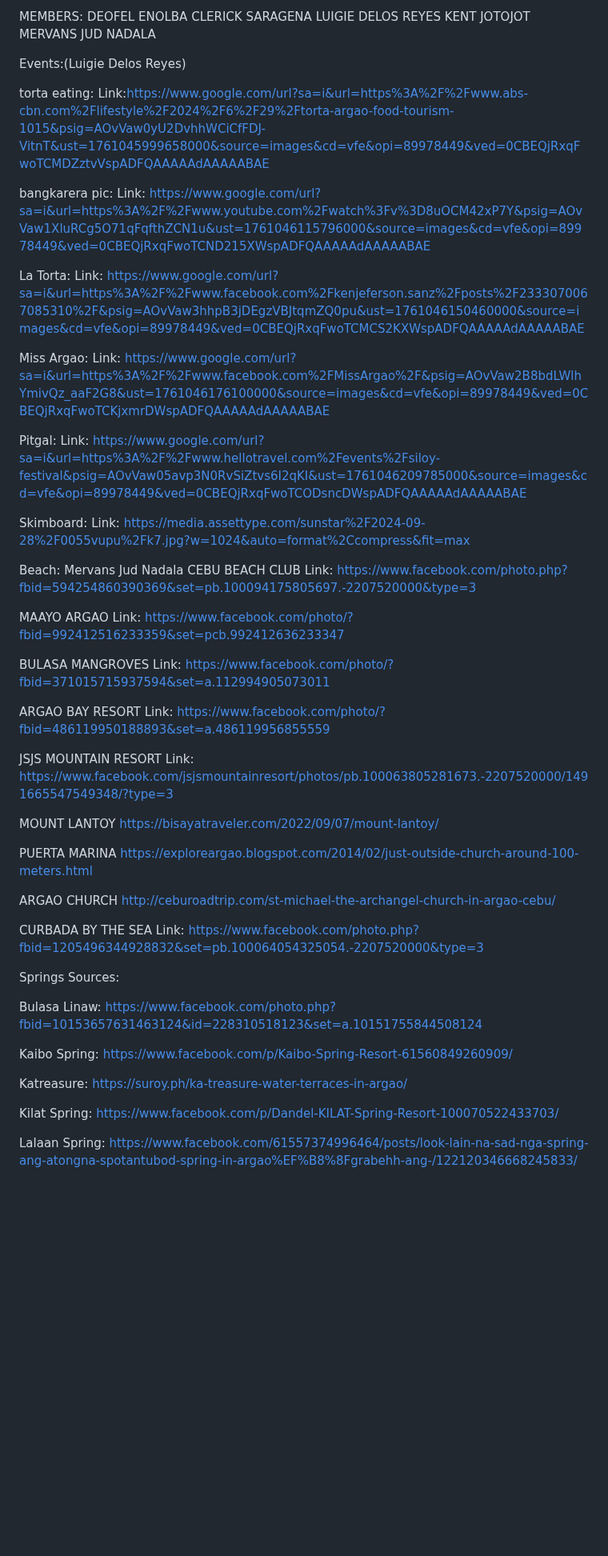
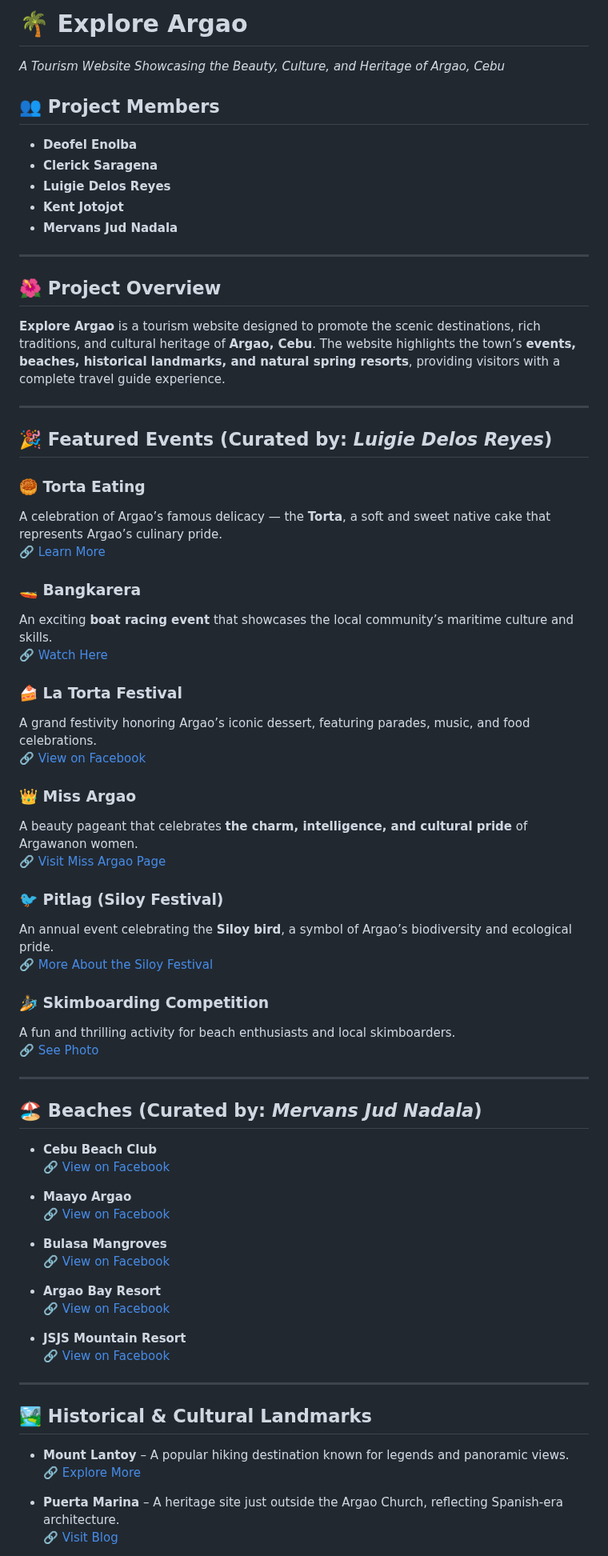
Before and after one commit to exdeu/WEBSYS-Midterm-Project, a Markdown page: README.md, the part around one of its changes. Shown at 80% size. GitHub-like rendering; blank space fills up the shorter version.

```diff
--- a/README.md
+++ b/README.md
@@ -1,71 +1,73 @@
-MEMBERS: DEOFEL ENOLBA
-         CLERICK SARAGENA
-         LUIGIE DELOS REYES
-         KENT JOTOJOT
-         MERVANS JUD NADALA
+# 🌴 Explore Argao
+*A Tourism Website Showcasing the Beauty, Culture, and Heritage of Argao, Cebu*
 
-Events:(Luigie Delos Reyes)
+## 👥 Project Members
+- **Deofel Enolba**
+- **Clerick Saragena**
+- **Luigie Delos Reyes**
+- **Kent Jotojot**
+- **Mervans Jud Nadala**
 
-torta eating:
-Link:https://www.google.com/url?sa=i&url=https%3A%2F%2Fwww.abs-cbn.com%2Flifestyle%2F2024%2F6%2F29%2Ftorta-argao-food-tourism-1015&psig=AOvVaw0yU2DvhhWCiCfFDJ-VitnT&ust=1761045999658000&source=images&cd=vfe&opi=89978449&ved=0CBEQjRxqFwoTCMDZztvVspADFQAAAAAdAAAAABAE
+---
 
-bangkarera pic:
-Link: https://www.google.com/url?sa=i&url=https%3A%2F%2Fwww.youtube.com%2Fwatch%3Fv%3D8uOCM42xP7Y&psig=AOvVaw1XluRCg5O71qFqfthZCN1u&ust=1761046115796000&source=images&cd=vfe&opi=89978449&ved=0CBEQjRxqFwoTCND215XWspADFQAAAAAdAAAAABAE
+## 🌺 Project Overview
+**Explore Argao** is a tourism website designed to promote the scenic destinations, rich traditions, and cultural heritage of **Argao, Cebu**.
+The website highlights the town’s **events, beaches, historical landmarks, and natural spring resorts**, providing visitors with a complete travel guide experience.
 
-La Torta:
-Link: https://www.google.com/url?sa=i&url=https%3A%2F%2Fwww.facebook.com%2Fkenjeferson.sanz%2Fposts%2F2333070067085310%2F&psig=AOvVaw3hhpB3jDEgzVBJtqmZQ0pu&ust=1761046150460000&source=images&cd=vfe&opi=89978449&ved=0CBEQjRxqFwoTCMCS2KXWspADFQAAAAAdAAAAABAE
+---
 
-Miss Argao:
-Link: https://www.google.com/url?sa=i&url=https%3A%2F%2Fwww.facebook.com%2FMissArgao%2F&psig=AOvVaw2B8bdLWlhYmivQz_aaF2G8&ust=1761046176100000&source=images&cd=vfe&opi=89978449&ved=0CBEQjRxqFwoTCKjxmrDWspADFQAAAAAdAAAAABAE
+## 🎉 Featured Events (Curated by: *Luigie Delos Reyes*)
 
-Pitgal:
-Link: https://www.google.com/url?sa=i&url=https%3A%2F%2Fwww.hellotravel.com%2Fevents%2Fsiloy-festival&psig=AOvVaw05avp3N0RvSiZtvs6I2qKI&ust=1761046209785000&source=images&cd=vfe&opi=89978449&ved=0CBEQjRxqFwoTCODsncDWspADFQAAAAAdAAAAABAE
+### 🥮 Torta Eating
+A celebration of Argao’s famous delicacy — the **Torta**, a soft and sweet native cake that represents Argao’s culinary pride.
+🔗 [Learn More](https://www.abs-cbn.com/lifestyle/2024/6/29/torta-argao-food-tourism-1015)
 
-Skimboard:
-Link: https://media.assettype.com/sunstar%2F2024-09-28%2F0055vupu%2Fk7.jpg?w=1024&auto=format%2Ccompress&fit=max
+### 🚤 Bangkarera
+An exciting **boat racing event** that showcases the local community’s maritime culture and skills.
+🔗 [Watch Here](https://www.youtube.com/watch?v=8uOCM42xP7Y)
 
-Beach: Mervans Jud Nadala
-CEBU BEACH CLUB
-Link: https://www.facebook.com/photo.php?fbid=594254860390369&set=pb.100094175805697.-2207520000&type=3
+### 🍰 La Torta Festival
+A grand festivity honoring Argao’s iconic dessert, featuring parades, music, and food celebrations.
+🔗 [View on Facebook](https://www.facebook.com/kenjeferson.sanz/posts/2333070067085310/)
 
-MAAYO ARGAO
-Link: https://www.facebook.com/photo/?fbid=992412516233359&set=pcb.992412636233347
+### 👑 Miss Argao
+A beauty pageant that celebrates **the charm, intelligence, and cultural pride** of Argawanon women.
+🔗 [Visit Miss Argao Page](https://www.facebook.com/MissArgao/)
 
-BULASA MANGROVES
-Link: https://www.facebook.com/photo/?fbid=371015715937594&set=a.112994905073011
+### 🐦 Pitlag (Siloy Festival)
+An annual event celebrating the **Siloy bird**, a symbol of Argao’s biodiversity and ecological pride.
+🔗 [More About the Siloy Festival](https://www.hellotravel.com/events/siloy-festival)
 
-ARGAO BAY RESORT
-Link: https://www.facebook.com/photo/?fbid=486119950188893&set=a.486119956855559
+### 🏄 Skimboarding Competition
+A fun and thrilling activity for beach enthusiasts and local skimboarders.
+🔗 [See Photo](https://media.assettype.com/sunstar%2F2024-09-28%2F0055vupu%2Fk7.jpg?w=1024&auto=format%2Ccompress&fit=max)
 
-JSJS MOUNTAIN RESORT
-Link: https://www.facebook.com/jsjsmountainresort/photos/pb.100063805281673.-2207520000/1491665547549348/?type=3
+---
 
-MOUNT LANTOY
-https://bisayatraveler.com/2022/09/07/mount-lantoy/
+## 🏖️ Beaches (Curated by: *Mervans Jud Nadala*)
 
-PUERTA MARINA
-https://exploreargao.blogspot.com/2014/02/just-outside-church-around-100-meters.html
+- **Cebu Beach Club**
+  🔗 [View on Facebook](https://www.facebook.com/photo.php?fbid=594254860390369&set=pb.100094175805697.-2207520000&type=3)
 
-ARGAO CHURCH
-http://ceburoadtrip.com/st-michael-the-archangel-church-in-argao-cebu/
+- **Maayo Argao**
+  🔗 [View on Facebook](https://www.facebook.com/photo/?fbid=992412516233359&set=pcb.992412636233347)
 
-CURBADA BY THE SEA
-Link: https://www.facebook.com/photo.php?fbid=1205496344928832&set=pb.100064054325054.-2207520000&type=3
+- **Bulasa Mangroves**
+  🔗 [View on Facebook](https://www.facebook.com/photo/?fbid=371015715937594&set=a.112994905073011)
 
-Springs Sources:
+- **Argao Bay Resort**
+  🔗 [View on Facebook](https://www.facebook.com/photo/?fbid=486119950188893&set=a.486119956855559)
 
-Bulasa Linaw:
-https://www.facebook.com/photo.php?fbid=10153657631463124&id=228310518123&set=a.10151755844508124
+- **JSJS Mountain Resort**
+  🔗 [View on Facebook](https://www.facebook.com/jsjsmountainresort/photos/pb.100063805281673.-2207520000/1491665547549348/?type=3)
 
-Kaibo Spring:
-https://www.facebook.com/p/Kaibo-Spring-Resort-61560849260909/
+---
 
-Katreasure:
-https://suroy.ph/ka-treasure-water-terraces-in-argao/
+## 🏞️ Historical & Cultural Landmarks
 
-Kilat Spring:
-https://www.facebook.com/p/Dandel-KILAT-Spring-Resort-100070522433703/
+- **Mount Lantoy** – A popular hiking destination known for legends and panoramic views.
+  🔗 [Explore More](https://bisayatraveler.com/2022/09/07/mount-lantoy/)
 
-Lalaan Spring:
-https://www.facebook.com/61557374996464/posts/look-lain-na-sad-nga-spring-ang-atongna-spotantubod-spring-in-argao%EF%B8%8Fgrabehh-ang-/122120346668245833/
+- **Puerta Marina** – A heritage site just outside the Argao Church, reflecting Spanish-era architecture.
+  🔗 [Visit Blog](https://exploreargao.blogspot.com/2014/02/just-outside-church-around-100-meters.html)
 
```
Also changed, not shown: other parts of README.md (+42 -2 lines).
